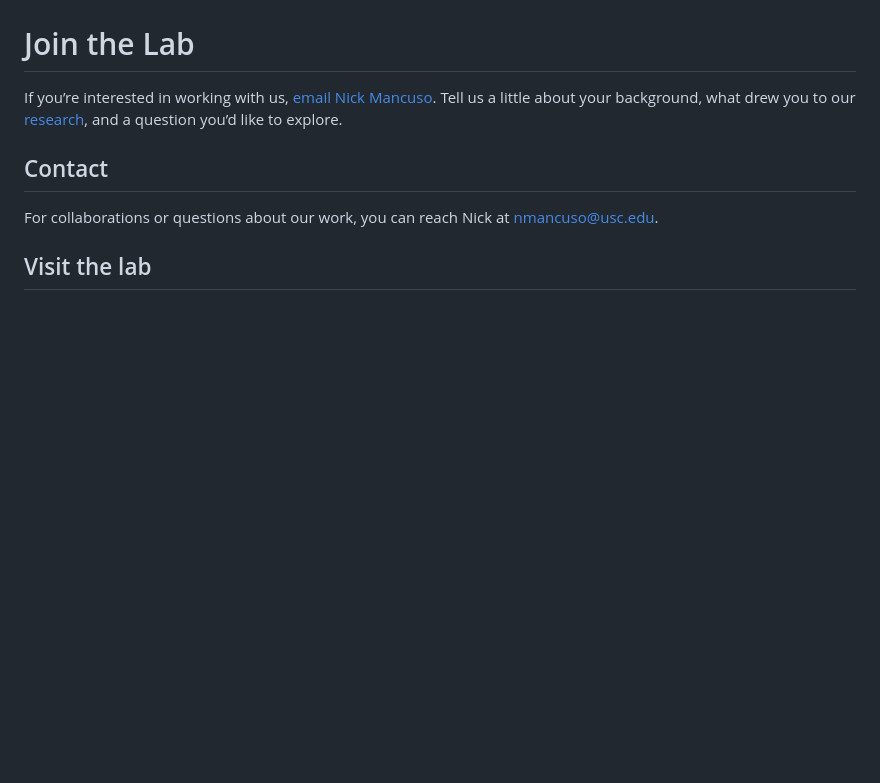
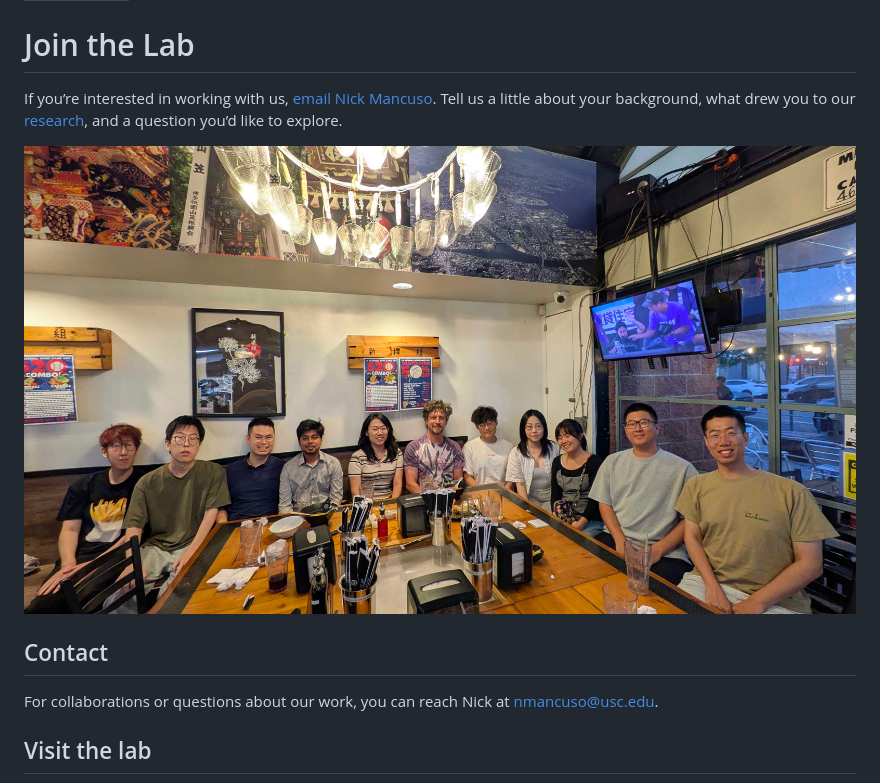
Before and after one commit to mancusolab/mancusolab.github.io, a Markdown page: docs/join.md, the part around the change. Drawn GitHub-style; pictures changed too: docs/assets/people/mancuso-lab-2025.jpg (added); blank space fills up the shorter version.

```diff
--- a/docs/join.md
+++ b/docs/join.md
@@ -5,6 +5,8 @@ icon: lucide/mail
 # Join the Lab
 
 If you’re interested in working with us, [email Nick Mancuso](mailto:nmancuso@usc.edu?subject=Joining%20the%20Mancuso%20Lab). Tell us a little about your background, what drew you to our [research](research.md), and a question you’d like to explore.
+
+![Lab members gathered around a restaurant table for the 2025 Mancuso Lab dinner](assets/people/mancuso-lab-2025.jpg)
 
 ## Contact
 
```
Also changed, not shown: docs/people.md (+7 -7 lines).
